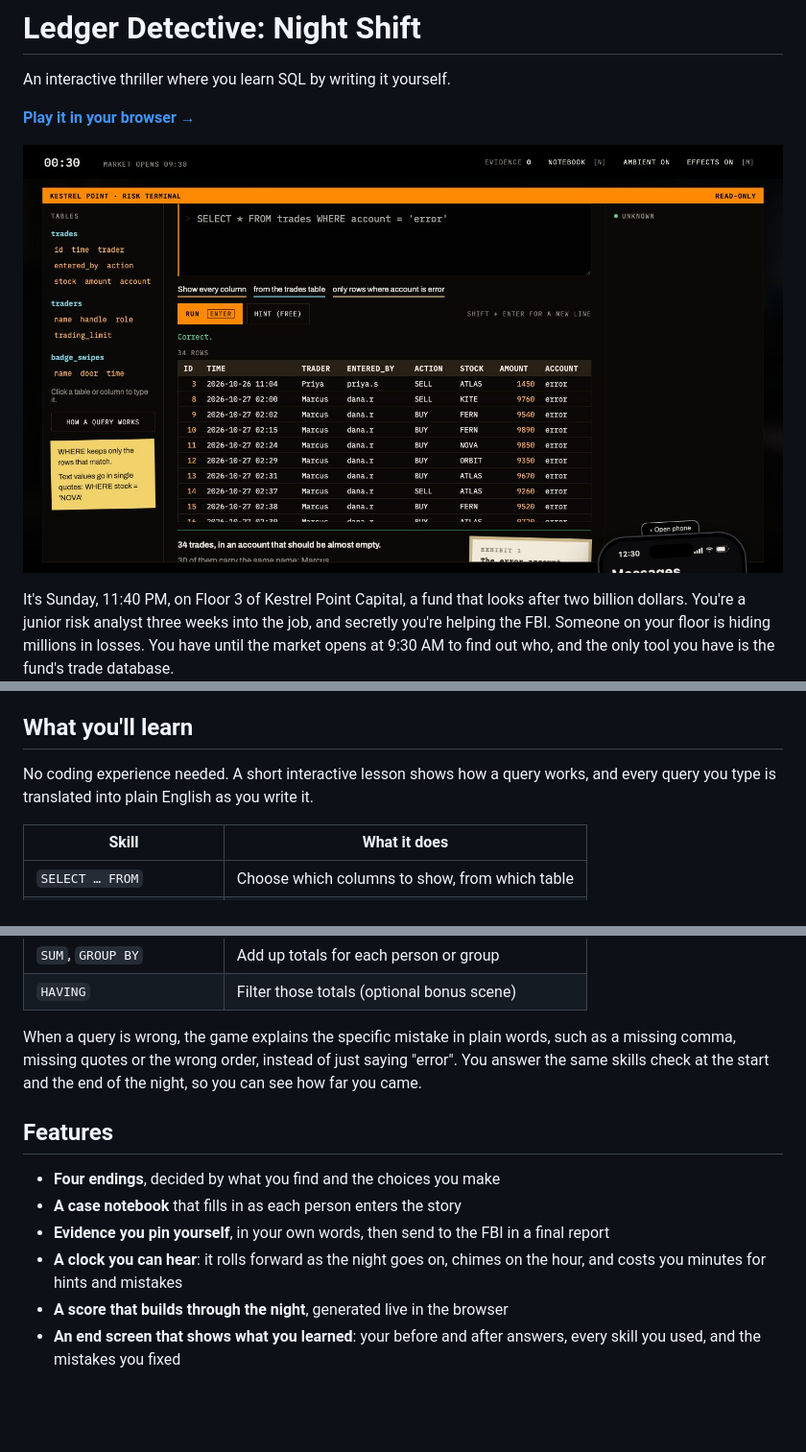
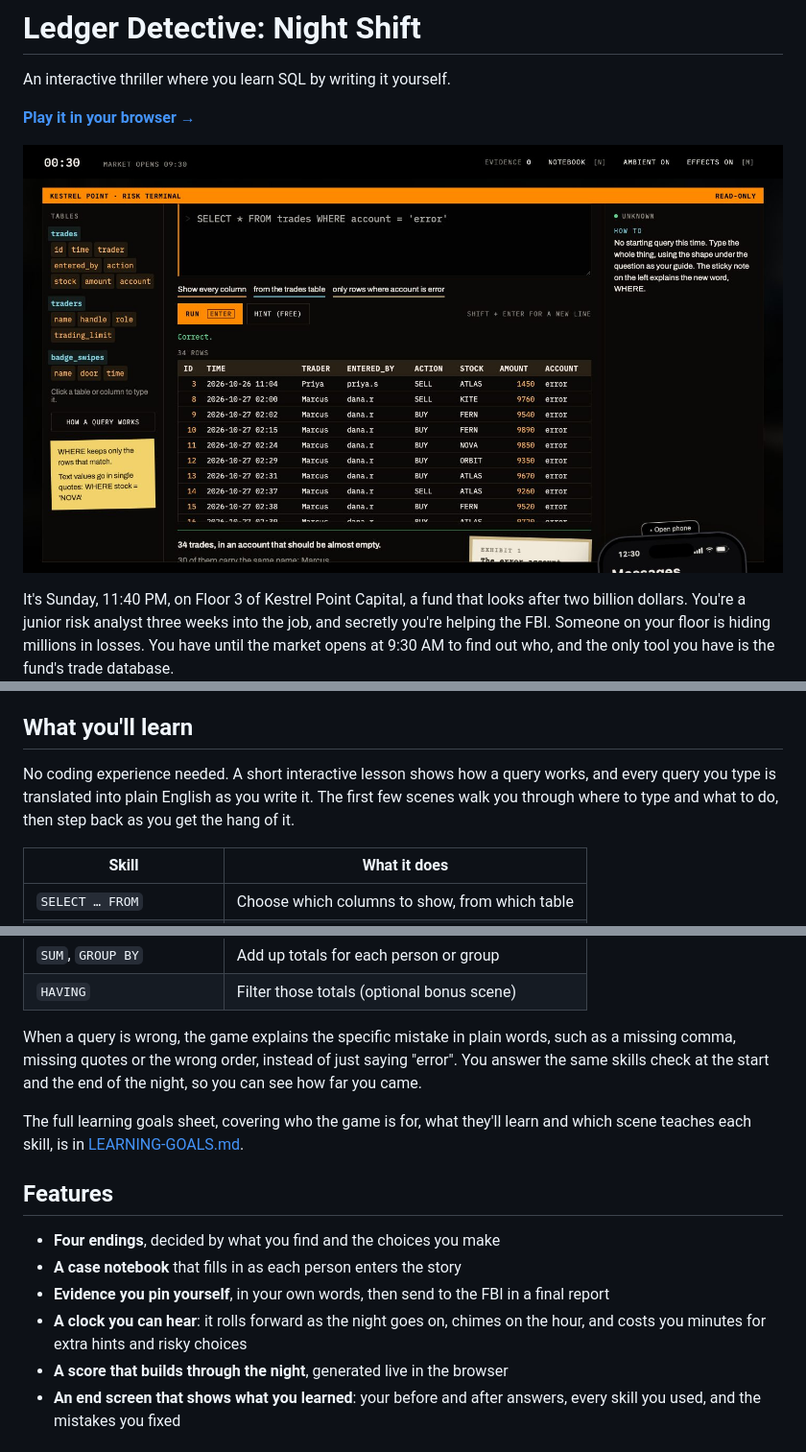
Before and after one commit to kaylatgg/ledger-detective, a Markdown page: README.md, 3 parts joined by grey strips. Shown at 96% size. Rendered like a GitHub page; pictures changed too: docs/screenshots/terminal.jpg; blank space fills up the shorter version.

Commit message:
Refresh README screenshots and note the beginner guidance
Co-Authored-By: Claude Opus 5.5 <noreply@anthropic.com>

```diff
--- a/README.md
+++ b/README.md
@@ -49,7 +49,7 @@ Your progress saves automatically in your browser, so you can close the tab and
 
 ## What you'll learn
 
-No coding experience needed. A short interactive lesson shows how a query works, and every query you type is translated into plain English as you write it.
+No coding experience needed. A short interactive lesson shows how a query works, and every query you type is translated into plain English as you write it. The first few scenes walk you through where to type and what to do, then step back as you get the hang of it.
 
 | Skill | What it does |
 | --- | --- |
@@ -62,12 +62,14 @@ No coding experience needed. A short interactive lesson shows how a query works,
 
 When a query is wrong, the game explains the specific mistake in plain words, such as a missing comma, missing quotes or the wrong order, instead of just saying "error". You answer the same skills check at the start and the end of the night, so you can see how far you came.
 
+The full learning goals sheet, covering who the game is for, what they'll learn and which scene teaches each skill, is in [LEARNING-GOALS.md](LEARNING-GOALS.md).
+
 ## Features
 
 - **Four endings**, decided by what you find and the choices you make
 - **A case notebook** that fills in as each person enters the story
 - **Evidence you pin yourself**, in your own words, then send to the FBI in a final report
-- **A clock you can hear**: it rolls forward as the night goes on, chimes on the hour, and costs you minutes for hints and mistakes
+- **A clock you can hear**: it rolls forward as the night goes on, chimes on the hour, and costs you minutes for extra hints and risky choices
 - **A score that builds through the night**, generated live in the browser
 - **An end screen that shows what you learned**: your before and after answers, every skill you used, and the mistakes you fixed
 
```
Also changed, not shown: docs/screenshots/choice.jpg, docs/screenshots/scene.jpg, docs/screenshots/search.jpg.
